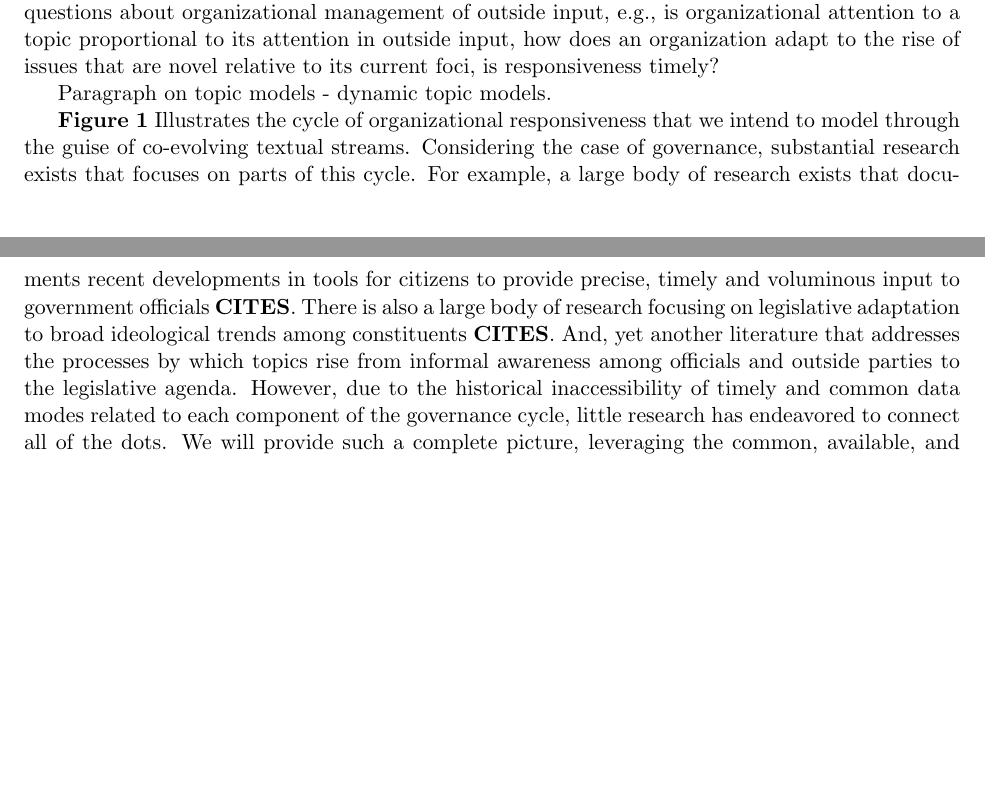
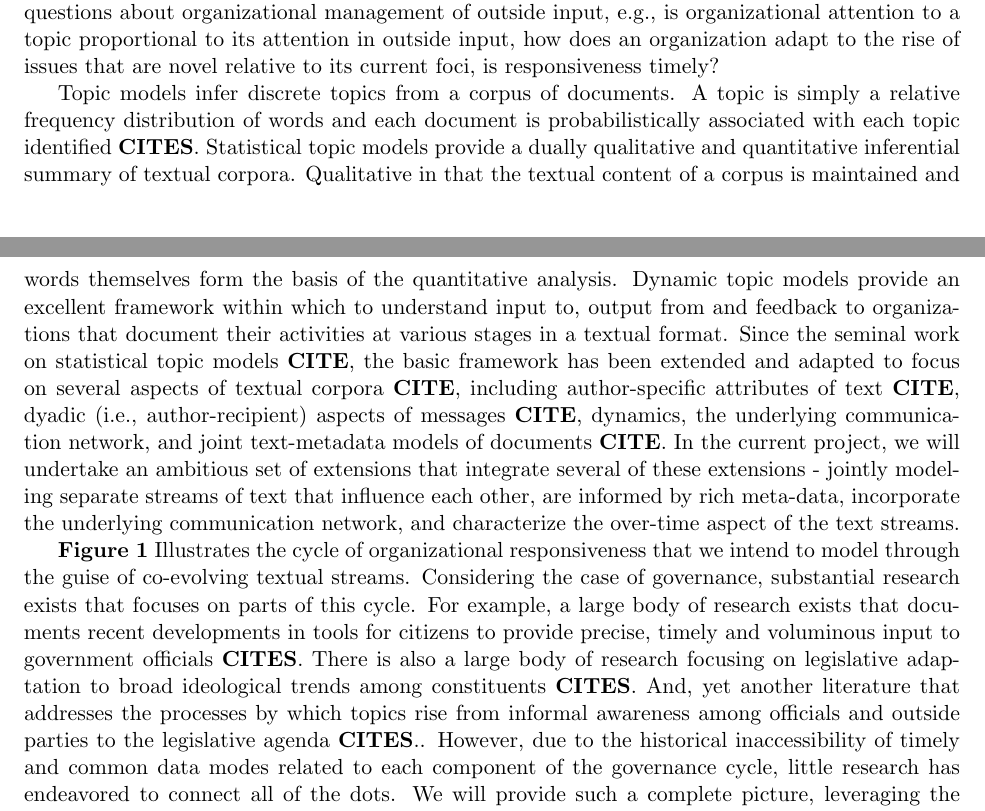
Before and after one commit to bdesmarais/gcnp-proposal, a LaTeX document (NSFmaster.tex, which reads NSFdesc.tex): two parts of pages 2 and 3 of 8 before the commit and two parts of pages 2 and 3 of 9 after it, joined at a grey line, cut so that both start at the same text, the shorter picture padded with empty space. Compiled offline with pdfLaTeX.

Commit message:
Updates to description

```diff
--- a/NSFdesc.tex
+++ b/NSFdesc.tex
@@ -20,9 +20,9 @@ In this project we will develop and apply methods for identifying the cycle of i
 
 We frame this project by associating different phases in the cycle of governance with four different types of textual streams - public input (e.g., emails from citizens to government officials, informal internal communications (e.g., emails among officials), formal deliberations (e.g., legislative meeting minutes) and policy outputs (e.g., regulations, laws). We seek to understand these textual themes through the lens of statistical topic models {\bf CITES}. We will develop and apply models that permit the identification of the ways in which topics rise and fall within domains and, crucially, are related across domains. The result will be an analytical approach that permits an organization to distill and investigate the dynamics of input, responsiveness and feedback through a common framework of statistical text analysis.  The methods we develop will offer answers regarding several pertinent questions about organizational management of outside input, e.g., is organizational attention to a topic proportional to its attention in outside input, how does an organization adapt to the rise of issues that are novel relative to its current foci, is responsiveness timely?
 
-Paragraph on topic models - dynamic topic models.
+Topic models infer discrete topics from a corpus of documents. A topic is simply a relative frequency distribution of words and each document is probabilistically associated with each topic identified {\bf CITES}. Statistical topic models provide a dually qualitative and quantitative inferential summary of textual corpora. Qualitative in that the textual content of a corpus is maintained and words themselves form the basis of the quantitative analysis.  Dynamic topic models provide an excellent framework within which to understand input to, output from and feedback to organizations that document their activities at various stages in a textual format. Since the seminal work on statistical topic models {\bf CITE}, the basic framework has been extended and adapted to focus on several aspects of textual corpora {\bf CITE}, including author-specific attributes of text {\bf CITE}, dyadic (i.e., author-recipient) aspects of messages {\bf CITE}, dynamics, the underlying communication network, and joint text-metadata models of documents {\bf CITE}. In the current project, we will undertake an ambitious set of extensions that integrate several of these extensions - jointly modeling separate streams of text that influence each other, are informed by rich meta-data, incorporate the underlying communication network, and characterize the over-time aspect of the text streams.
 
-{\bf Figure 1} Illustrates the cycle of organizational responsiveness that we intend to model through the guise of co-evolving textual streams. Considering the case of governance, substantial research exists that focuses on parts of this cycle. For example, a large body of research exists that documents recent developments in tools for citizens to provide precise, timely and voluminous input to government officials {\bf CITES}. There is also a large body of research focusing on legislative adaptation to broad ideological trends among constituents {\bf CITES}.  And, yet another literature that addresses the processes by which topics rise from informal awareness among officials and outside parties to the legislative agenda. However, due to the historical inaccessibility of timely and common data modes related to each component of the governance cycle, little research has endeavored to connect all of the dots. We will provide such a complete picture, leveraging the common, available, and timely mode of text streams.
+{\bf Figure 1} Illustrates the cycle of organizational responsiveness that we intend to model through the guise of co-evolving textual streams. Considering the case of governance, substantial research exists that focuses on parts of this cycle. For example, a large body of research exists that documents recent developments in tools for citizens to provide precise, timely and voluminous input to government officials {\bf CITES}. There is also a large body of research focusing on legislative adaptation to broad ideological trends among constituents {\bf CITES}.  And, yet another literature that addresses the processes by which topics rise from informal awareness among officials and outside parties to the legislative agenda {\bf CITES}.. However, due to the historical inaccessibility of timely and common data modes related to each component of the governance cycle, little research has endeavored to connect all of the dots. We will provide such a complete picture, leveraging the common, available, and timely mode of text streams.
 
 \section{Motivating Example}
 
```
Also changed, not shown: NSFmaster.pdf, 3 other files.
